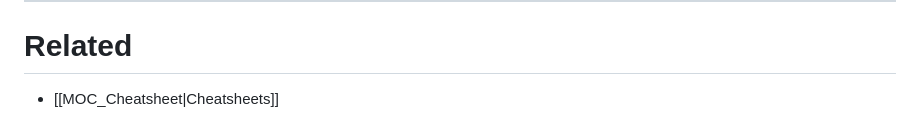
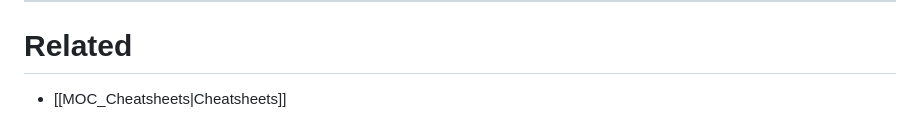
Before and after one commit to n4z0k/n4z0k.github.io, a Markdown page: content/09-Cheatsheets/Markdown-Obsidian_Cheatsheet.md, the part around the change. Rendered like a GitHub page.

Commit message:
Rename MOC_Cheatsheet to MOC_Cheatsheets
Co-Authored-By: Claude Sonnet 5 <noreply@anthropic.com>

```diff
--- a/content/09-Cheatsheets/Markdown-Obsidian_Cheatsheet.md
+++ b/content/09-Cheatsheets/Markdown-Obsidian_Cheatsheet.md
@@ -275,4 +275,4 @@ Comments are stored in the Markdown file but hidden in Reading View:
 ---
 # Related
 
-- [[MOC_Cheatsheet|Cheatsheets]]
+- [[MOC_Cheatsheets|Cheatsheets]]
```
Also changed, not shown: content/index.md (+1 -1 lines), content/09-Cheatsheets/MOC_Cheatsheets.md (renamed from content/09-Cheatsheets/MOC_Cheatsheet.md).
